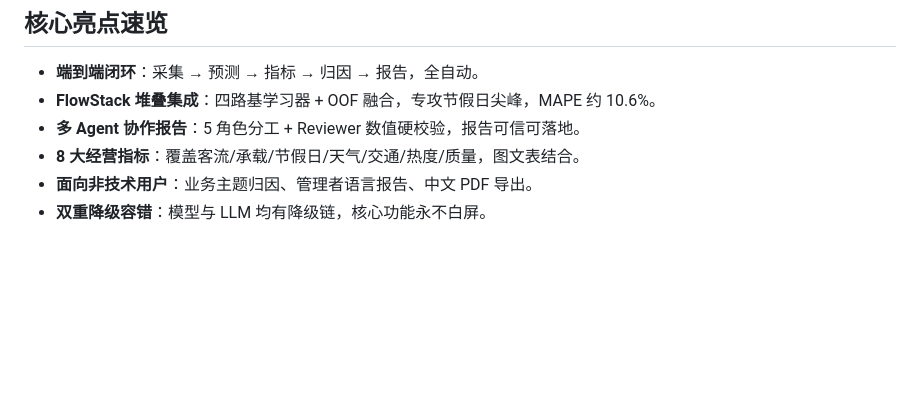
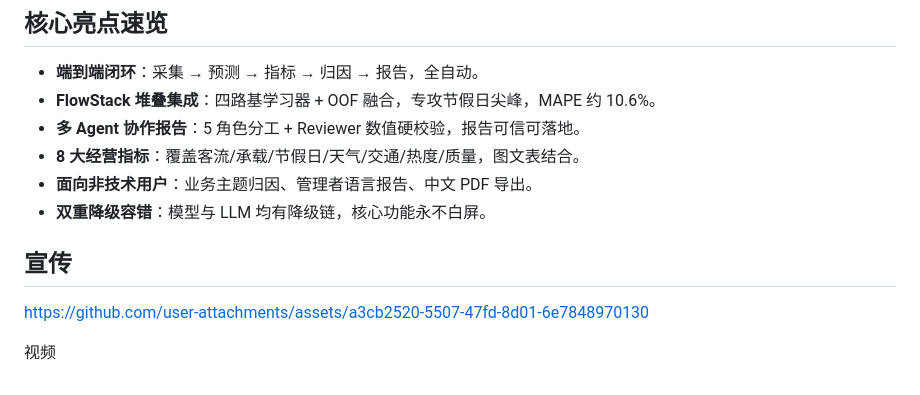
Before and after one commit to vacucity/ScenicMind, a Markdown page: README.md, the part around the change. GitHub-like rendering; blank space fills up the shorter version.

Commit message:
upload a video
Added promotional section with a link and video.

```diff
--- a/README.md
+++ b/README.md
@@ -239,3 +239,9 @@ uv run pytest -q
 - **8 大经营指标**：覆盖客流/承载/节假日/天气/交通/热度/质量，图文表结合。
 - **面向非技术用户**：业务主题归因、管理者语言报告、中文 PDF 导出。
 - **双重降级容错**：模型与 LLM 均有降级链，核心功能永不白屏。
+
+## 宣传
+
+https://github.com/user-attachments/assets/a3cb2520-5507-47fd-8d01-6e7848970130
+
+视频
```
